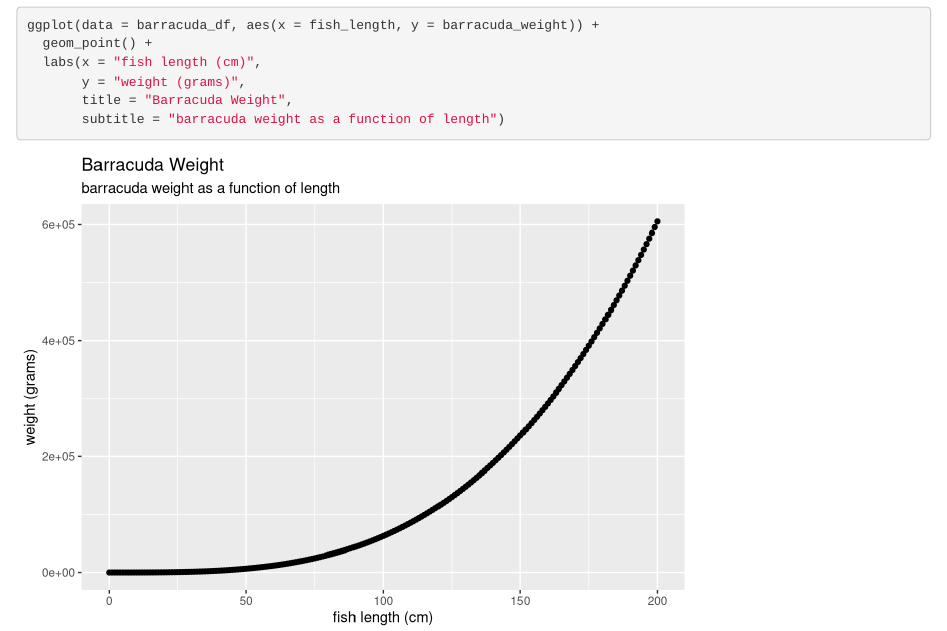
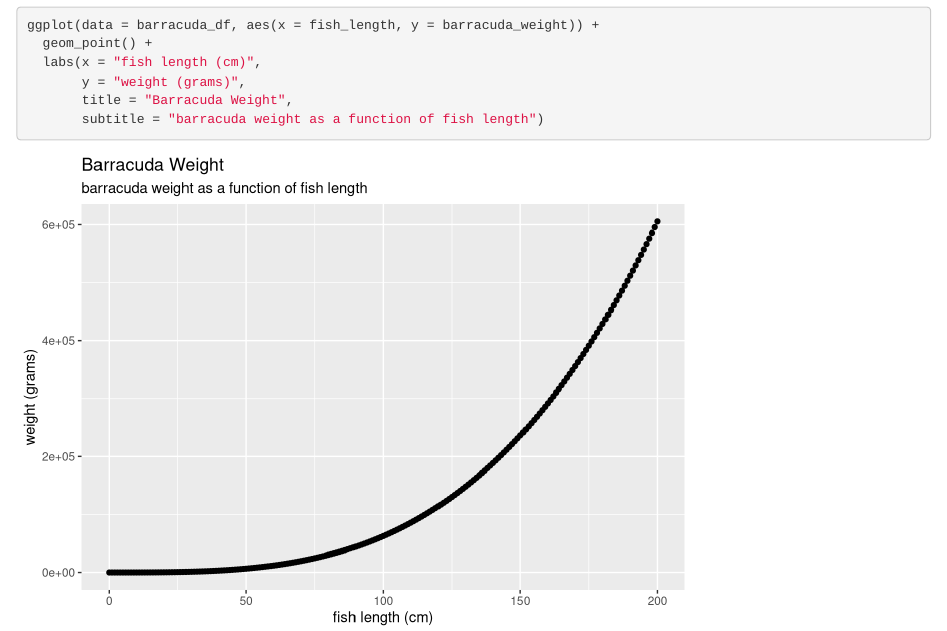
Before and after one commit to marierivers/eds-212-day-1, an R Markdown document (fish-length-weight.Rmd): the page in a window 1100 px wide, from 4720 px down. Rendered offline with R 4.5, knitr and Pandoc, with nearby package versions.

Commit message:
hope this works

````diff
--- a/fish-length-weight.Rmd
+++ b/fish-length-weight.Rmd
@@ -50,6 +50,6 @@ ggplot(data = barracuda_df, aes(x = fish_length, y = barracuda_weight)) +
   labs(x = "fish length (cm)",
        y = "weight (grams)",
        title = "Barracuda Weight",
-       subtitle = "barracuda weight as a function of length")
+       subtitle = "barracuda weight as a function of fish length")
 
 ```
````
Also changed, not shown: fish-length-weight.html.
